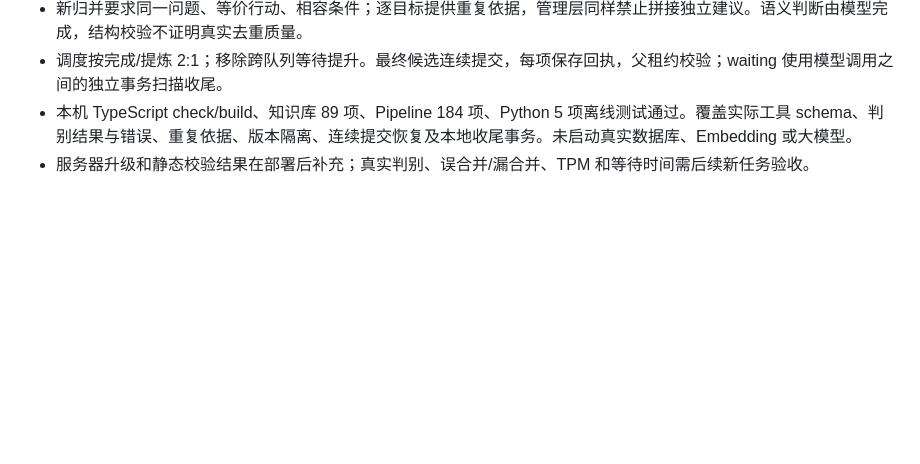
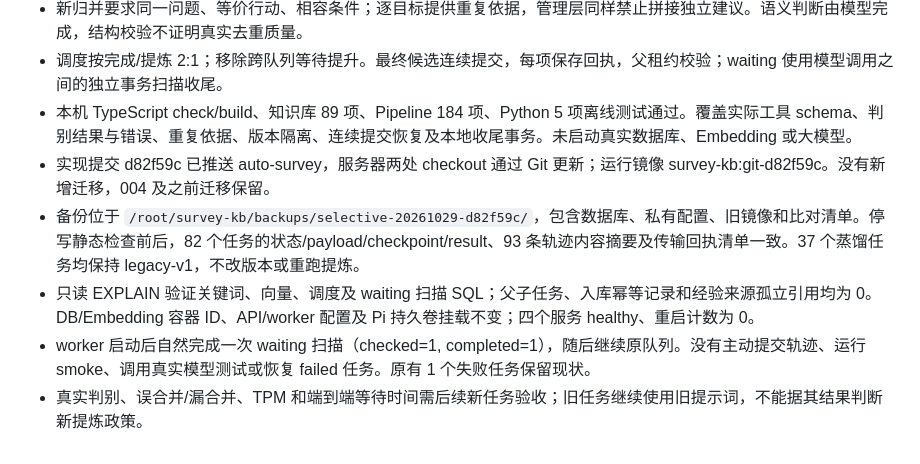
Before and after one commit to tanyouqing/SLRHarness_cc_plugin, a Markdown page: docs/sprint2-b-validation.md, the part around the change. GitHub-like rendering; blank space fills up the shorter version.

Commit message:
Document selective distillation deployment verification

```diff
--- a/docs/sprint2-b-validation.md
+++ b/docs/sprint2-b-validation.md
@@ -162,4 +162,8 @@ Stop 批次逐源冻结；已冻结副本保持不可变，缺失轨迹不再阻
 - 新归并要求同一问题、等价行动、相容条件；逐目标提供重复依据，管理层同样禁止拼接独立建议。语义判断由模型完成，结构校验不证明真实去重质量。
 - 调度按完成/提炼 2:1；移除跨队列等待提升。最终候选连续提交，每项保存回执，父租约校验；waiting 使用模型调用之间的独立事务扫描收尾。
 - 本机 TypeScript check/build、知识库 89 项、Pipeline 184 项、Python 5 项离线测试通过。覆盖实际工具 schema、判别结果与错误、重复依据、版本隔离、连续提交恢复及本地收尾事务。未启动真实数据库、Embedding 或大模型。
-- 服务器升级和静态校验结果在部署后补充；真实判别、误合并/漏合并、TPM 和等待时间需后续新任务验收。
+- 实现提交 d82f59c 已推送 auto-survey，服务器两处 checkout 通过 Git 更新；运行镜像 survey-kb:git-d82f59c。没有新增迁移，004 及之前迁移保留。
+- 备份位于 `/root/survey-kb/backups/selective-20261029-d82f59c/`，包含数据库、私有配置、旧镜像和比对清单。停写静态检查前后，82 个任务的状态/payload/checkpoint/result、93 条轨迹内容摘要及传输回执清单一致。37 个蒸馏任务均保持 legacy-v1，不改版本或重跑提炼。
+- 只读 EXPLAIN 验证关键词、向量、调度及 waiting 扫描 SQL；父子任务、入库幂等记录和经验来源孤立引用均为 0。DB/Embedding 容器 ID、API/worker 配置及 Pi 持久卷挂载不变；四个服务 healthy、重启计数为 0。
+- worker 启动后自然完成一次 waiting 扫描（checked=1, completed=1），随后继续原队列。没有主动提交轨迹、运行 smoke、调用真实模型测试或恢复 failed 任务。原有 1 个失败任务保留现状。
+- 真实判别、误合并/漏合并、TPM 和端到端等待时间需后续新任务验收；旧任务继续使用旧提示词，不能据其结果判断新提炼政策。
```
Also changed, not shown: docs/selective-distillation-upgrade.zh-CN.md (+4 -0 lines), knowledge-base/docs/VALIDATION.md (+5 -1 lines).
